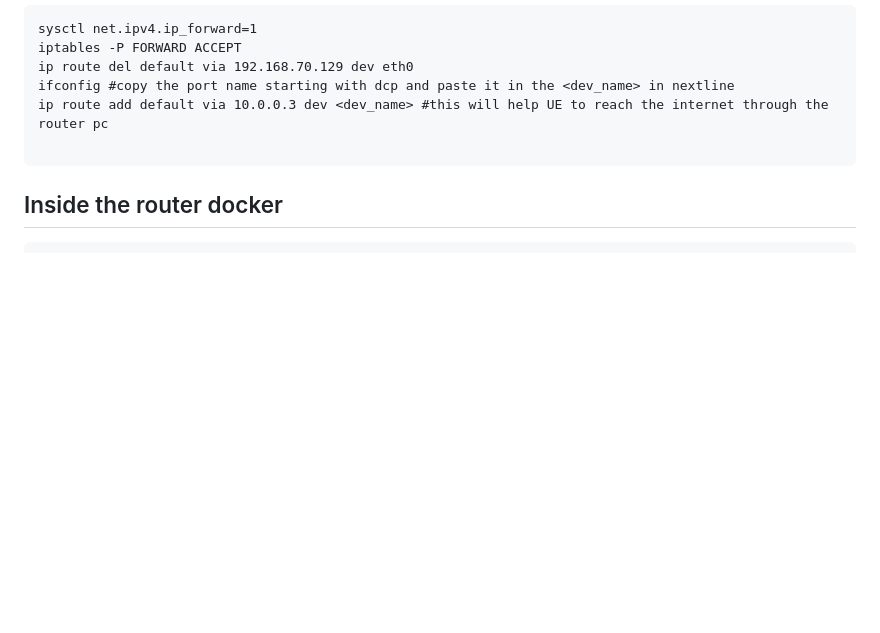
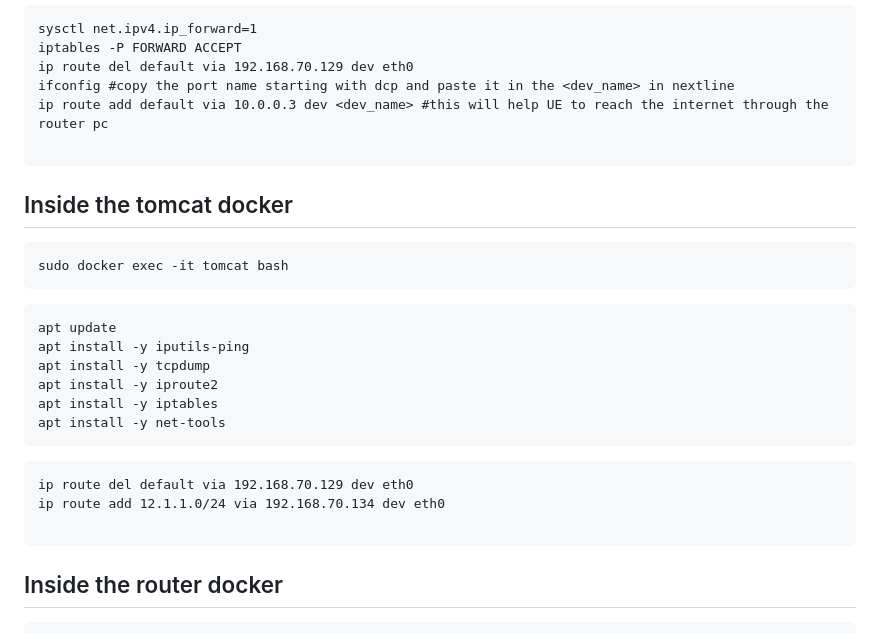
Before and after one commit to 5g-ucl-idrbt/5G-ovs-slicing, a Markdown page: README.md, the part around the change. GitHub-like rendering; blank space fills up the shorter version.

````diff
--- a/README.md
+++ b/README.md
@@ -82,7 +82,23 @@ ifconfig #copy the port name starting with dcp and paste it in the <dev_name> in
 ip route add default via 10.0.0.3 dev <dev_name> #this will help UE to reach the internet through the router pc
 
 ```
+## Inside the tomcat docker
+```
+sudo docker exec -it tomcat bash
+```
+```
+apt update
+apt install -y iputils-ping
+apt install -y tcpdump
+apt install -y iproute2
+apt install -y iptables
+apt install -y net-tools
+```
+```
+ip route del default via 192.168.70.129 dev eth0
+ip route add 12.1.1.0/24 via 192.168.70.134 dev eth0
 
+```
 ## Inside the router docker
 ```
 sudo docker exec -it router bash
````
